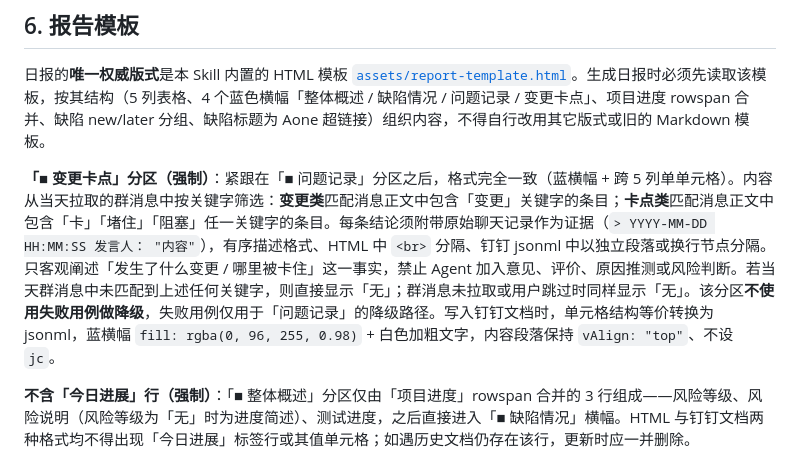
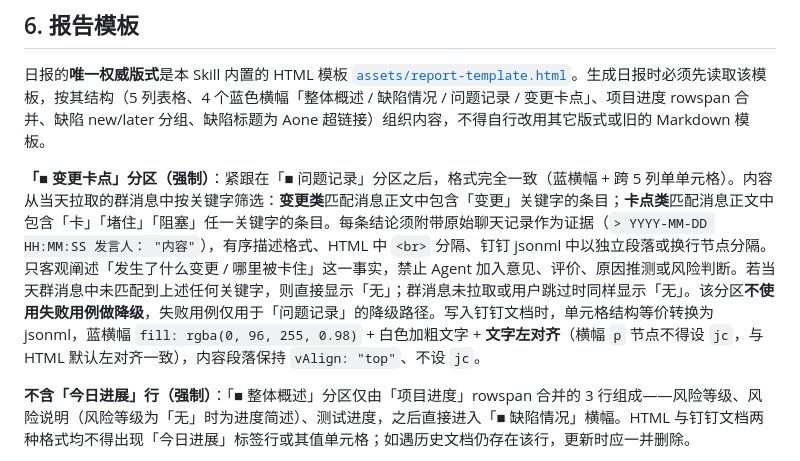
Before and after one commit to bean999212/alibaba_skill, a Markdown page: reference.md, the part around the change. Drawn GitHub-style.

```diff
--- a/reference.md
+++ b/reference.md
@@ -562,7 +562,7 @@ risk_rules:
 
 日报的**唯一权威版式**是本 Skill 内置的 HTML 模板 [`assets/report-template.html`](assets/report-template.html)。生成日报时必须先读取该模板，按其结构（5 列表格、4 个蓝色横幅「整体概述 / 缺陷情况 / 问题记录 / 变更卡点」、项目进度 rowspan 合并、缺陷 new/later 分组、缺陷标题为 Aone 超链接）组织内容，不得自行改用其它版式或旧的 Markdown 模板。
 
-**「■ 变更卡点」分区（强制）**：紧跟在「■ 问题记录」分区之后，格式完全一致（蓝横幅 + 跨 5 列单单元格）。内容从当天拉取的群消息中按关键字筛选：**变更类**匹配消息正文中包含「变更」关键字的条目；**卡点类**匹配消息正文中包含「卡」「堵住」「阻塞」任一关键字的条目。每条结论须附带原始聊天记录作为证据（``> YYYY-MM-DD HH:MM:SS 发言人： "内容"``），有序描述格式、HTML 中 `<br>` 分隔、钉钉 jsonml 中以独立段落或换行节点分隔。只客观阐述「发生了什么变更 / 哪里被卡住」这一事实，禁止 Agent 加入意见、评价、原因推测或风险判断。若当天群消息中未匹配到上述任何关键字，则直接显示「无」；群消息未拉取或用户跳过时同样显示「无」。该分区**不使用失败用例做降级**，失败用例仅用于「问题记录」的降级路径。写入钉钉文档时，单元格结构等价转换为 jsonml，蓝横幅 `fill: rgba(0, 96, 255, 0.98)` + 白色加粗文字，内容段落保持 `vAlign: "top"`、不设 `jc`。
+**「■ 变更卡点」分区（强制）**：紧跟在「■ 问题记录」分区之后，格式完全一致（蓝横幅 + 跨 5 列单单元格）。内容从当天拉取的群消息中按关键字筛选：**变更类**匹配消息正文中包含「变更」关键字的条目；**卡点类**匹配消息正文中包含「卡」「堵住」「阻塞」任一关键字的条目。每条结论须附带原始聊天记录作为证据（``> YYYY-MM-DD HH:MM:SS 发言人： "内容"``），有序描述格式、HTML 中 `<br>` 分隔、钉钉 jsonml 中以独立段落或换行节点分隔。只客观阐述「发生了什么变更 / 哪里被卡住」这一事实，禁止 Agent 加入意见、评价、原因推测或风险判断。若当天群消息中未匹配到上述任何关键字，则直接显示「无」；群消息未拉取或用户跳过时同样显示「无」。该分区**不使用失败用例做降级**，失败用例仅用于「问题记录」的降级路径。写入钉钉文档时，单元格结构等价转换为 jsonml，蓝横幅 `fill: rgba(0, 96, 255, 0.98)` + 白色加粗文字 + **文字左对齐**（横幅 `p` 节点不得设 `jc`，与 HTML 默认左对齐一致），内容段落保持 `vAlign: "top"`、不设 `jc`。
 
 **不含「今日进展」行（强制）**：「■ 整体概述」分区仅由「项目进度」rowspan 合并的 3 行组成——风险等级、风险说明（风险等级为「无」时为进度简述）、测试进度，之后直接进入「■ 缺陷情况」横幅。HTML 与钉钉文档两种格式均不得出现「今日进展」标签行或其值单元格；如遇历史文档仍存在该行，更新时应一并删除。
 
```
Also changed, not shown: SKILL.md (+1 -1 lines).
